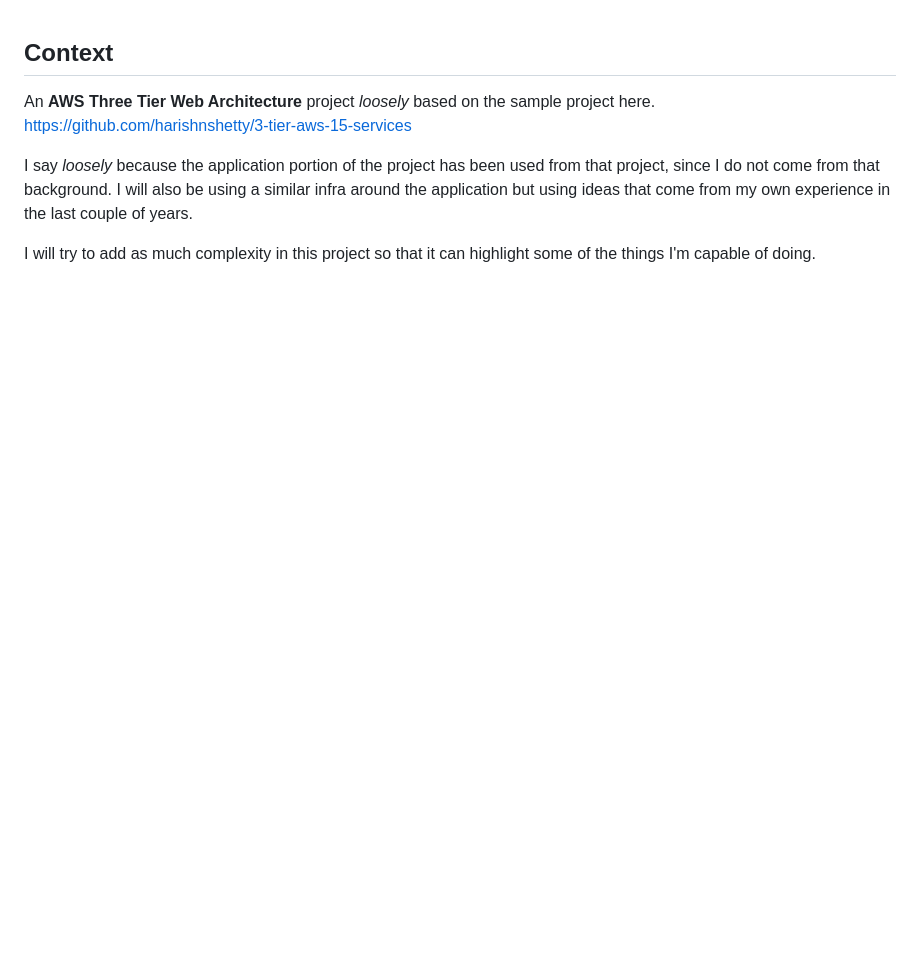
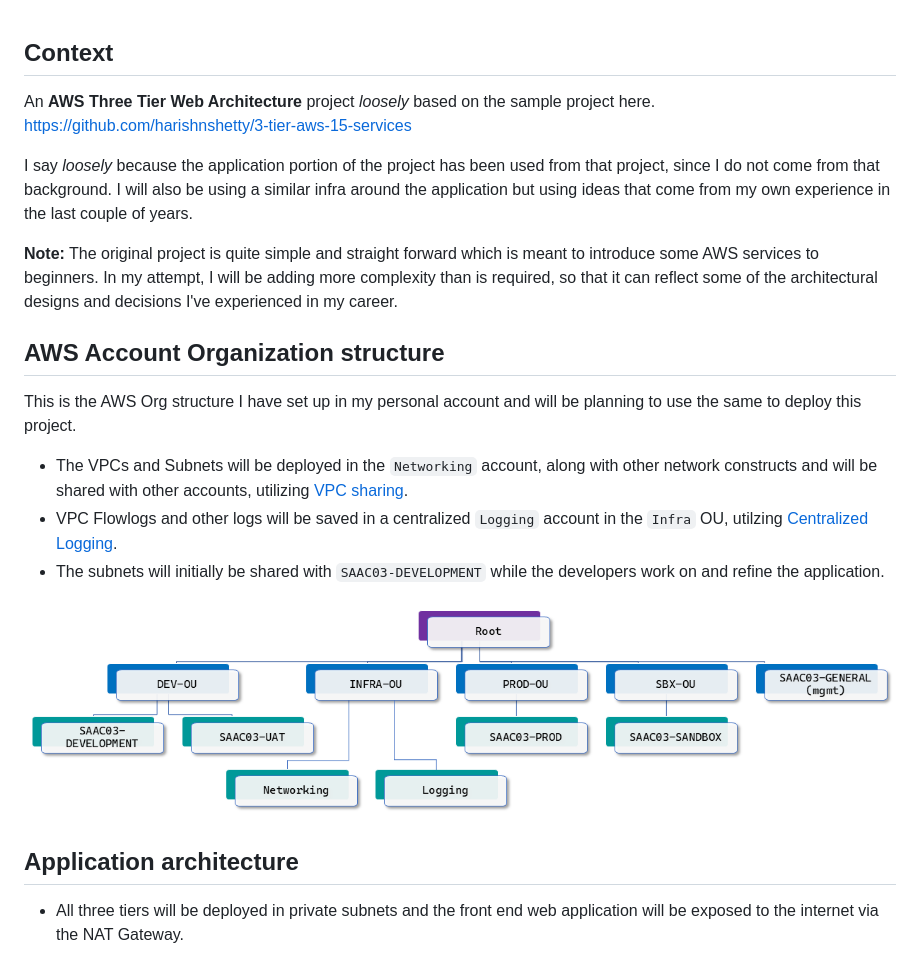
Before and after one commit to komalkanth/aws-projects, a Markdown page: 3-tier-web/README.md, the part around the change. GitHub-like rendering; pictures changed too: 3-tier-web/images/01-org-structure.png (added); blank space fills up the shorter version.

Commit message:
new image and more project details

```diff
--- a/3-tier-web/README.md
+++ b/3-tier-web/README.md
@@ -4,4 +4,19 @@ An **AWS Three Tier Web Architecture** project *loosely* based on the sample pro
 
 I say *loosely* because the application portion of the project has been used from that project, since I do not come from that background. I will also be using a similar infra around the application but using ideas that come from my own experience in the last couple of years.
 
-I will try to add as much complexity in this project so that it can highlight some of the things I'm capable of doing.
+**Note:** The original project is quite simple and straight forward which is meant to introduce some AWS services to beginners. In my attempt, I will be adding more complexity than is required, so that it can reflect some of the architectural designs and decisions I've experienced in my career.
+
+## AWS Account Organization structure
+
+This is the AWS Org structure I have set up in my personal account and will be planning to use the same to deploy this project.
+
+- The VPCs and Subnets will be deployed in the `Networking` account, along with other network constructs and will be shared with other accounts, utilizing [VPC sharing](https://docs.aws.amazon.com/vpc/latest/userguide/vpc-sharing.html).
+- VPC Flowlogs and other logs will be saved in a centralized `Logging` account in the `Infra` OU, utilzing [Centralized Logging](https://docs.aws.amazon.com/prescriptive-guidance/latest/designing-control-tower-landing-zone/logging-monitoring.html).
+- The subnets will initially be shared with `SAAC03-DEVELOPMENT` while the developers work on and refine the application.
+
+
+![Org Structure](images/01-org-structure.png)
+
+## Application architecture
+
+- All three tiers will be deployed in private subnets and the front end web application will be exposed to the internet via the NAT Gateway.
```
